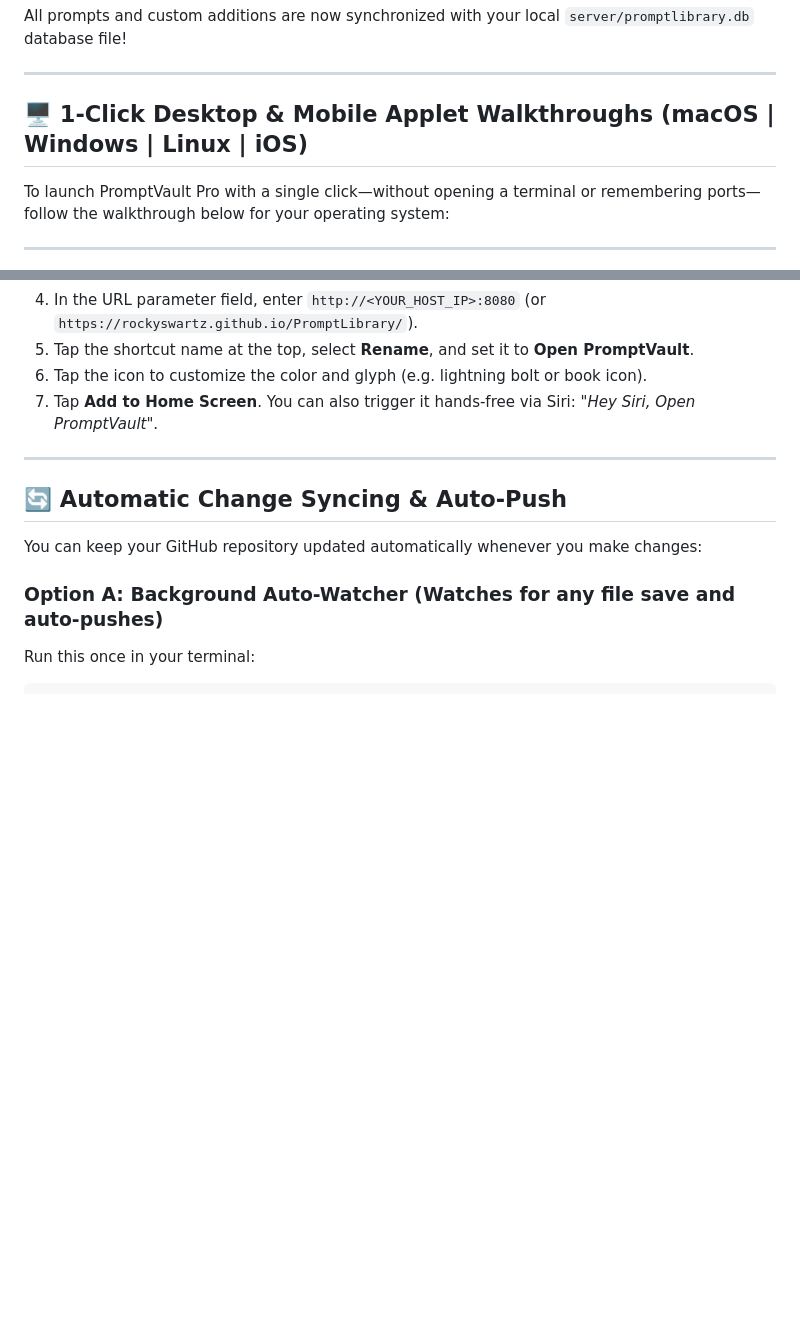
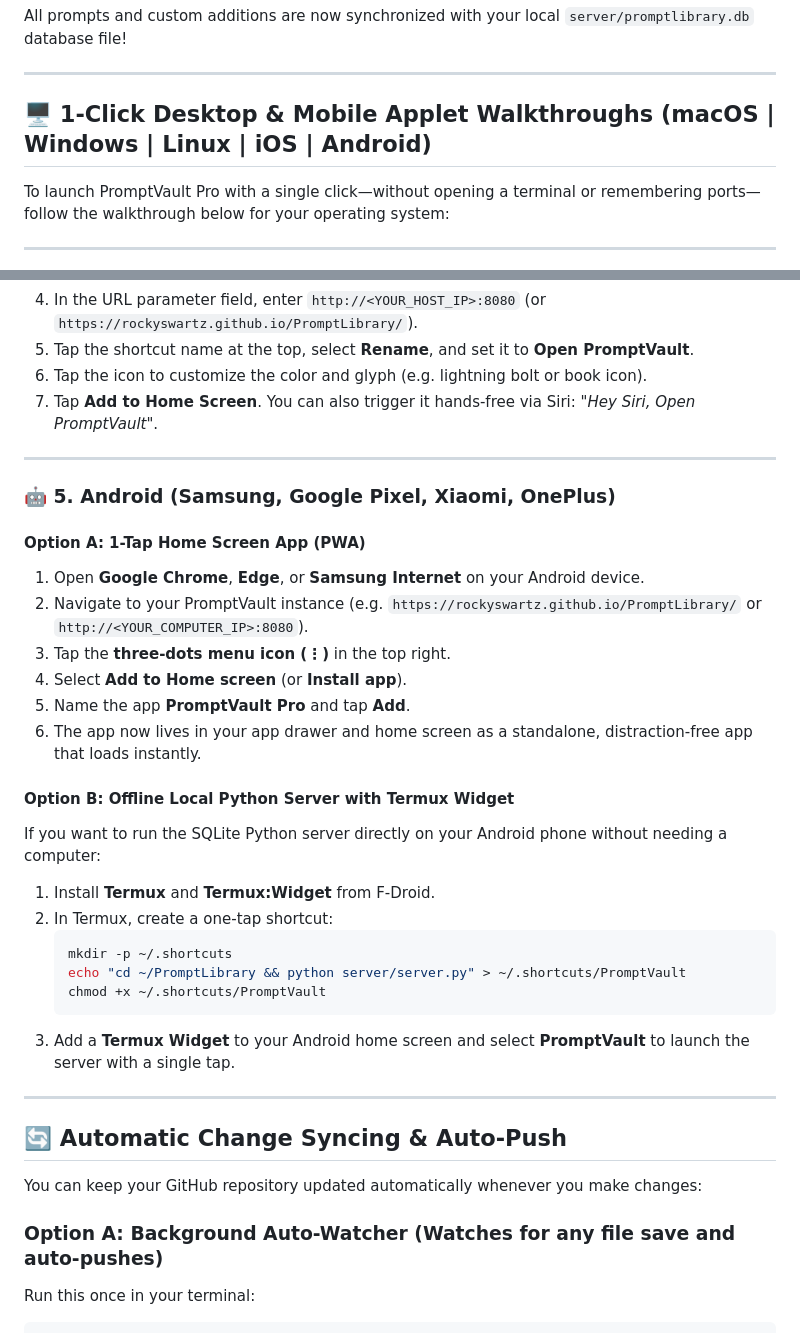
Before and after one commit to rockyswartz/PromptLibrary, a Markdown page: README.md, 2 parts joined by grey strips. Rendered like a GitHub page; blank space fills up the shorter version.

Commit message:
docs: add terminal and python execution guide for Windows, macOS, Linux, and Android

````diff
--- a/README.md
+++ b/README.md
@@ -157,7 +219,7 @@ All prompts and custom additions are now synchronized with your local `server/pr
 
 ---
 
-## 🖥️ 1-Click Desktop & Mobile Applet Walkthroughs (macOS | Windows | Linux | iOS)
+## 🖥️ 1-Click Desktop & Mobile Applet Walkthroughs (macOS | Windows | Linux | iOS | Android)
 
 To launch PromptVault Pro with a single click—without opening a terminal or remembering ports—follow the walkthrough below for your operating system:
 
@@ -281,6 +343,29 @@ PromptVault is fully responsive and features touch-optimized typography and draw
 
 ---
 
+### 🤖 5. Android (Samsung, Google Pixel, Xiaomi, OnePlus)
+
+#### Option A: 1-Tap Home Screen App (PWA)
+1. Open **Google Chrome**, **Edge**, or **Samsung Internet** on your Android device.
+2. Navigate to your PromptVault instance (e.g. `https://rockyswartz.github.io/PromptLibrary/` or `http://<YOUR_COMPUTER_IP>:8080`).
+3. Tap the **three-dots menu icon (⋮)** in the top right.
+4. Select **Add to Home screen** (or **Install app**).
+5. Name the app **PromptVault Pro** and tap **Add**.
+6. The app now lives in your app drawer and home screen as a standalone, distraction-free app that loads instantly.
+
+#### Option B: Offline Local Python Server with Termux Widget
+If you want to run the SQLite Python server directly on your Android phone without needing a computer:
+1. Install **Termux** and **Termux:Widget** from F-Droid.
+2. In Termux, create a one-tap shortcut:
+   ```bash
+   mkdir -p ~/.shortcuts
+   echo "cd ~/PromptLibrary && python server/server.py" > ~/.shortcuts/PromptVault
+   chmod +x ~/.shortcuts/PromptVault
+   ```
+3. Add a **Termux Widget** to your Android home screen and select **PromptVault** to launch the server with a single tap.
+
+---
+
 ## 🔄 Automatic Change Syncing & Auto-Push
 
 You can keep your GitHub repository updated automatically whenever you make changes:
````
Also changed, not shown: other parts of README.md (+66 -4 lines).
